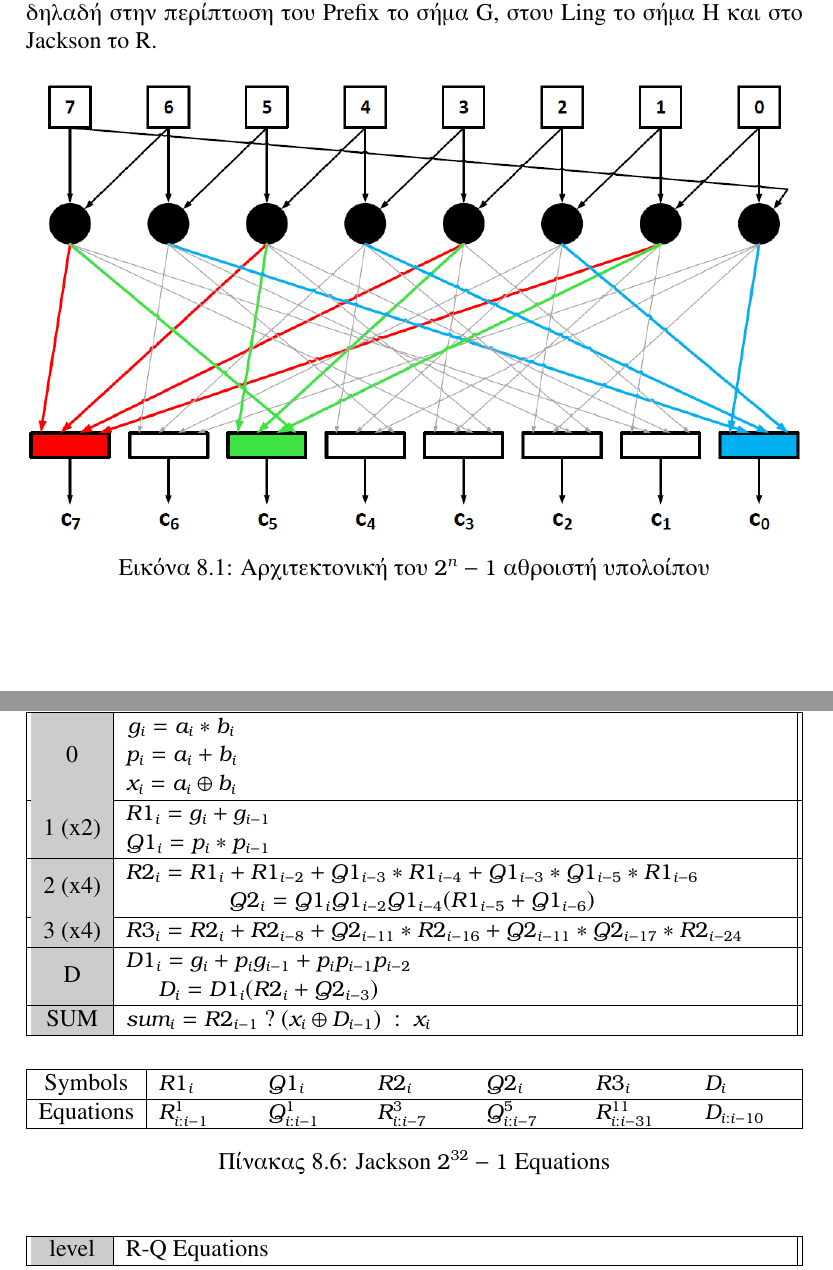
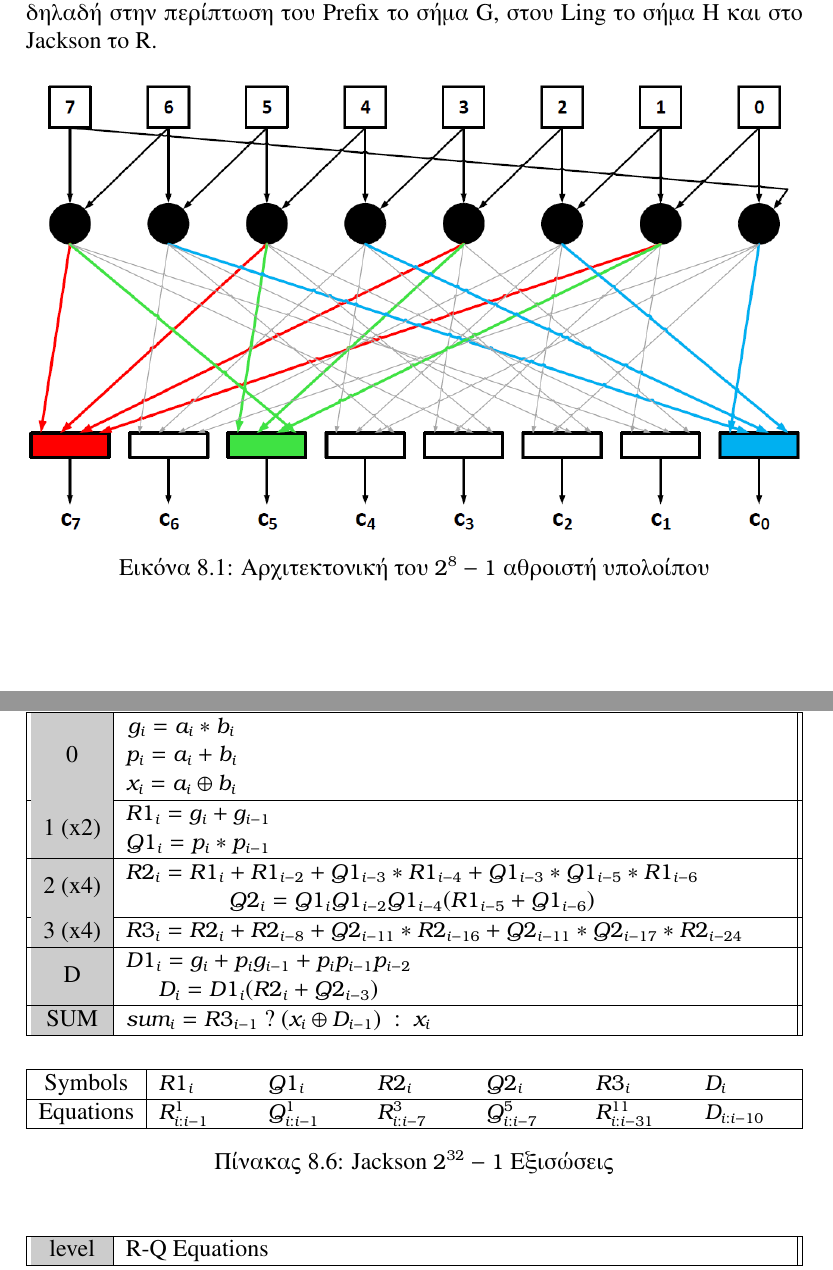
Before and after one commit to vassilas/THESIS_DOC, a LaTeX paper (main.tex, which reads Development.tex): two parts of pages 52 and 59 of 72, joined at a grey line, cut so that both start at the same text. Compiled offline with pdfLaTeX.

Commit message:
Updates from ShareLaTeX

```diff
--- a/Development.tex
+++ b/Development.tex
@@ -102,7 +102,7 @@ Radix-3, Radix-4 ... ), κάτι που αφορά και τους αθροισ
 \begin{figure}[H]
     \centering
     \includegraphics[width=\textwidth]{J8_Color.png}
-    \caption{Αρχιτεκτονική του $2^n-1$ αθροιστή υπολοίπου}
+    \caption{Αρχιτεκτονική του $2^8-1$ αθροιστή υπολοίπου}
     \label{2^8-1_Tree_2x4}
 \end{figure}
 
@@ -614,7 +614,7 @@ $G3_{i:i-k+1} = G_{i:i-63} $.
         \end{tabular}\\\hline
 
         SUM   &
-        \begin{tabular}{@{}c@{}}$ sum_i = R2_{i-1}\ ?\ (x_i \oplus D_{i-1})\ :\ x_i$
+        \begin{tabular}{@{}c@{}}$ sum_i = R3_{i-1}\ ?\ (x_i \oplus D_{i-1})\ :\ x_i$
         \end{tabular}\\\hline
 
 
@@ -635,7 +635,7 @@ $G3_{i:i-k+1} = G_{i:i-63} $.
     \end{tabularx}
 
 
-\caption{Jackson $2^{32}-1$ Equations}
+\caption{Jackson $2^{32}-1$ Εξισώσεις}
 \end{table}
 
 % -----------------------------------------------------------------------------
@@ -677,7 +677,7 @@ $G3_{i:i-k+1} = G_{i:i-63} $.
         \end{tabular}\\\hline
 
         SUM   &
-        \begin{tabular}{@{}c@{}}$ sum_i = R2_{i-1}\ ?\ (x_i \oplus D_{i-1})\ :\ x_i$
+        \begin{tabular}{@{}c@{}}$ sum_i = R3_{i-1}\ ?\ (x_i \oplus D_{i-1})\ :\ x_i$
         \end{tabular}\\\hline
     \end{tabularx}
 
```
Also changed, not shown: Acknowledgement.tex (+1 -1 lines), Development.tex (10 more changed lines).
